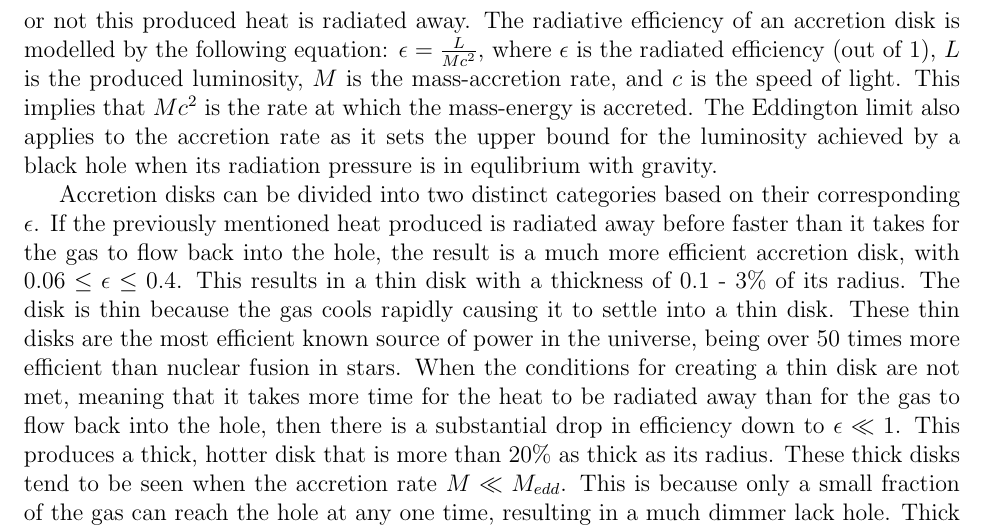
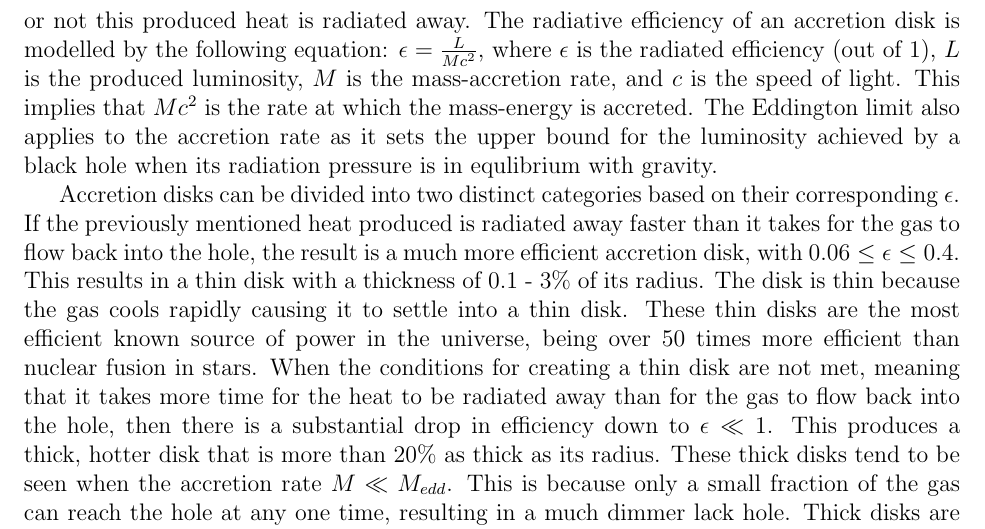
Before and after one commit to katiepru/homework, a LaTeX document (dubdark/final_paper.tex): part of page 4 of 12, cut so that both start at the same text. Compiled offline with pdfLaTeX.

Commit message:
before faster

```diff
--- a/dubdark/final_paper.tex
+++ b/dubdark/final_paper.tex
@@ -140,7 +140,7 @@ black hole when its radiation pressure is in equlibrium with gravity.
 
 Accretion disks can be divided into two
 distinct categories based on their corresponding $\epsilon$.  If the
-previously mentioned heat produced is radiated away before faster than it
+previously mentioned heat produced is radiated away faster than it
 takes for the gas to flow back into the hole, the result is a much more
 efficient accretion disk, with $0.06 \le \epsilon \le 0.4$.  This results in
 a thin disk with a thickness of 0.1 - 3\% of its radius.  The disk is thin
```
